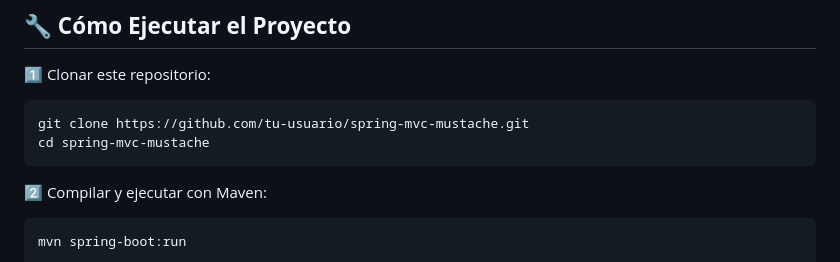
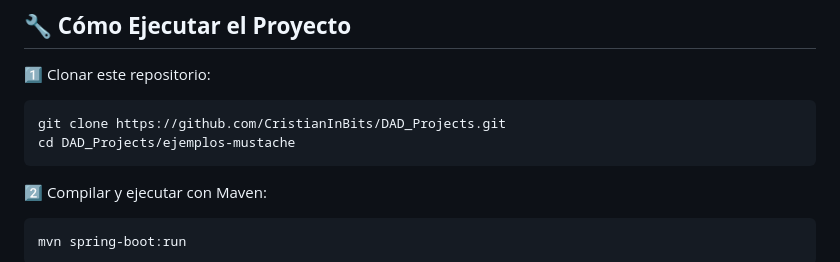
Before and after one commit to CristianInBits/DAD_Projects, a Markdown page: README.md, the part around the change. Rendered like a GitHub page.

Commit message:
Corrección URL github

````diff
--- a/README.md
+++ b/README.md
@@ -53,8 +53,8 @@ project-root/
 ## 🔧 **Cómo Ejecutar el Proyecto**
 1️⃣ Clonar este repositorio:
 ```sh
-git clone https://github.com/tu-usuario/spring-mvc-mustache.git
-cd spring-mvc-mustache
+git clone https://github.com/CristianInBits/DAD_Projects.git
+cd DAD_Projects/ejemplos-mustache
 ```
 2️⃣ Compilar y ejecutar con Maven:
 ```sh
````
